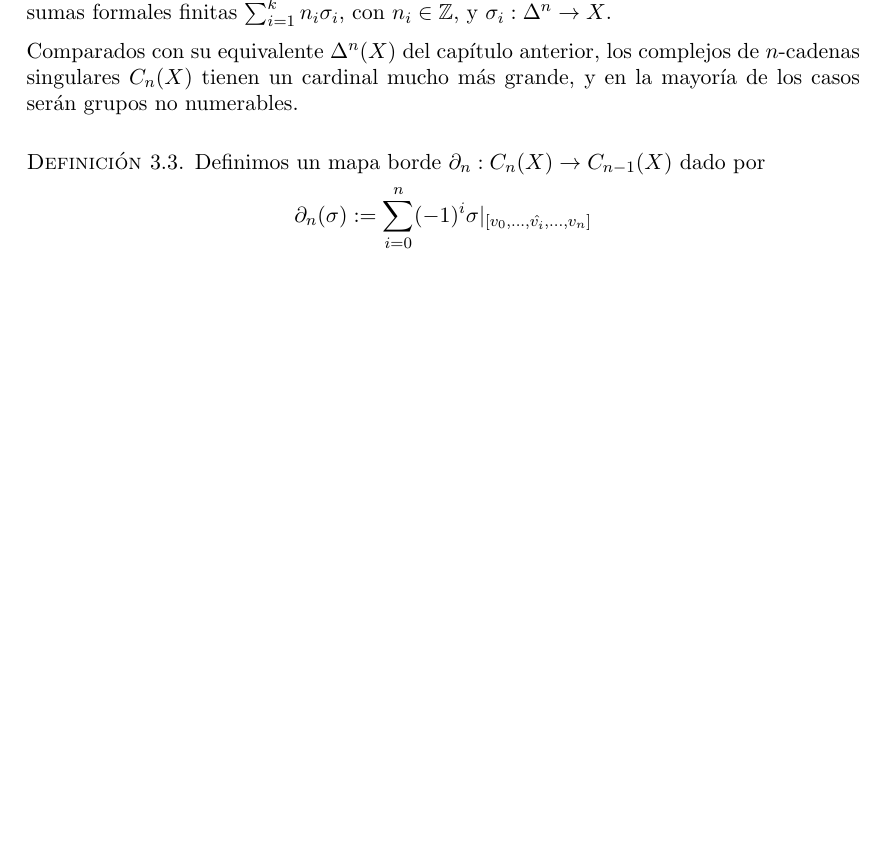
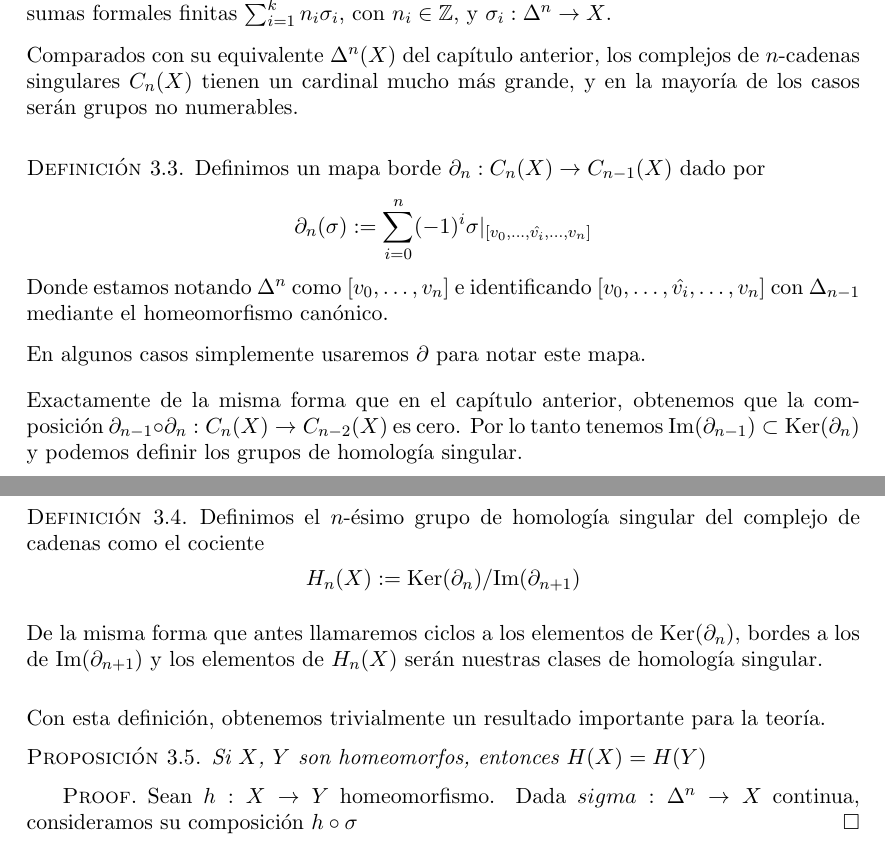
Before and after one commit to micalela/monografia, a LaTeX document (monografia.tex): part of page 17 of 21 before the commit and two parts of pages 17 and 18 of 21 after it, the two joined at a grey line, cut so that both start at the same text, the shorter picture padded with empty space. Compiled offline with pdfLaTeX.

Commit message:
buenas noches

```diff
--- a/monografia.tex
+++ b/monografia.tex
@@ -426,7 +426,33 @@ Comparados con su equivalente $\Delta^n(X)$ del capítulo anterior, los complejo
 
 \begin{df}
     Definimos un mapa borde $\partial_n:\Ch\to\ch$ dado por $$\partial_n(\sigma):= \sum\limits_{i=0}^{n}(-1)^i \sigma |_{[v_0,\dots,\hat{v_i},\dots,v_n]}$$
+    Donde estamos notando $\Delta^n$ como $[v_0,\dots,v_n]$ e identificando $[v_0,\dots,\hat{v_i},\dots,v_n]$ con $\Delta_{n-1}$ mediante el homeomorfismo canónico.
 \end{df}
+
+En algunos casos simplemente usaremos $\partial$ para notar este mapa.\br
+
+Exactamente de la misma forma que en el capítulo anterior, obtenemos que la composición $\partial_{n-1}\circ\partial_n :C_{n}(X)\to C_{n-2}(X)$ es cero. Por lo tanto tenemos $\im(\partial_{n-1})\subset\Ker(\partial_{n})$ y podemos definir los grupos de homología singular.\br
+
+\begin{df}
+Definimos el $n$-ésimo grupo de homología singular del complejo de cadenas como el cociente $$H_n(X):=\Ker(\partial_n)/\im(\partial_{n+1})$$\br
+
+De la misma forma que antes llamaremos ciclos a los elementos de $\Ker(\partial_n)$, bordes a los de $\im(\partial_{n+1})$ y los elementos de $H_n(X)$ serán nuestras clases de homología singular.\br
+\end{df}
+
+Con esta definición, obtenemos trivialmente un resultado importante para la teoría.
+
+\begin{prop}
+Si $X$, $Y$ son homeomorfos, entonces $H(X)=H(Y)$
+\end{prop}
+\begin{proof}
+Sean $h:X\to Y$ homeomorfismo. Dada $sigma:\Delta^n\to X$ continua, consideramos su composición $h\circ\sigma$
+\end{proof}
+
+
+
+
+
+
 
 
 
```
Also changed, not shown: 4 other files.
